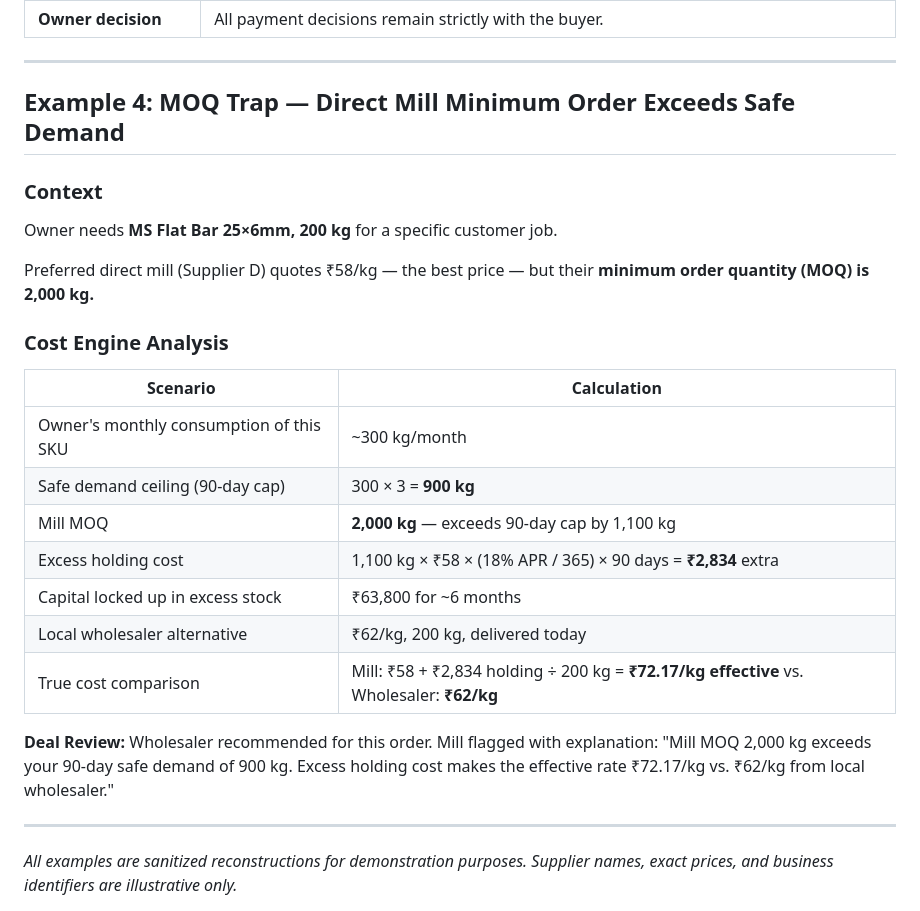
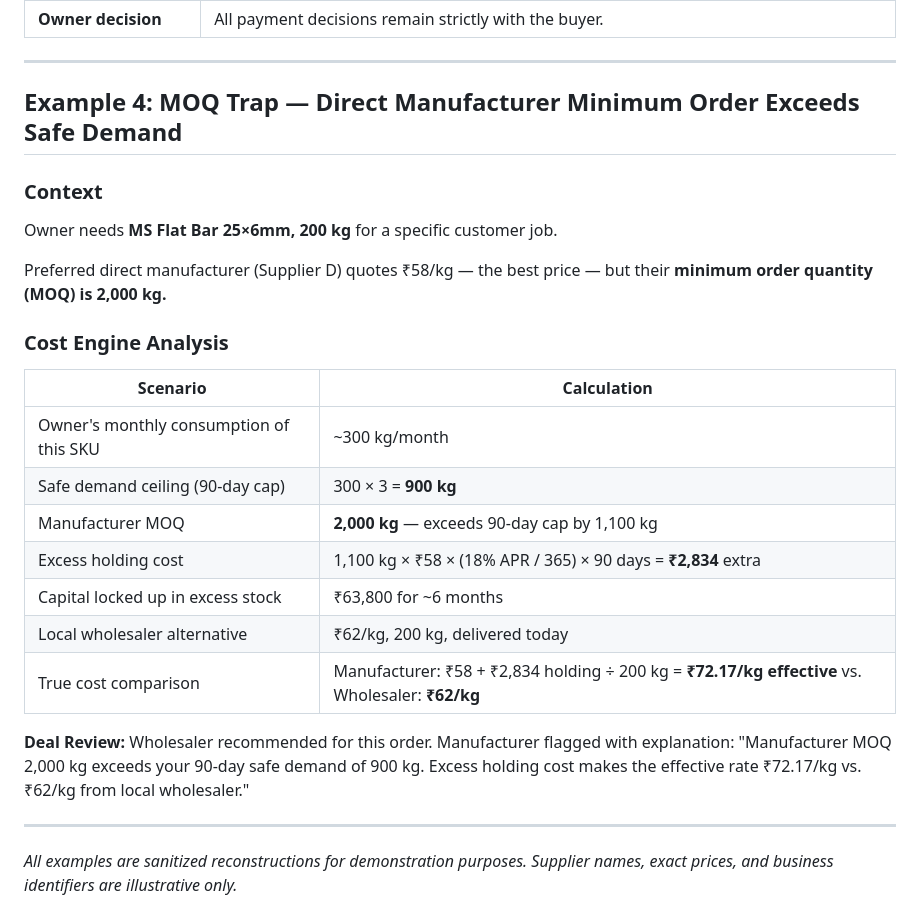
Before and after one commit to indra-2007/4.1, a Markdown page: field-research/examples.md, the part around the change. Rendered like a GitHub page.

```diff
--- a/field-research/examples.md
+++ b/field-research/examples.md
@@ -171,13 +171,13 @@
 
 ---
 
-## Example 4: MOQ Trap — Direct Mill Minimum Order Exceeds Safe Demand
+## Example 4: MOQ Trap — Direct Manufacturer Minimum Order Exceeds Safe Demand
 
 ### Context
 
 Owner needs **MS Flat Bar 25×6mm, 200 kg** for a specific customer job.
 
-Preferred direct mill (Supplier D) quotes ₹58/kg — the best price — but their **minimum order quantity (MOQ) is 2,000 kg.**
+Preferred direct manufacturer (Supplier D) quotes ₹58/kg — the best price — but their **minimum order quantity (MOQ) is 2,000 kg.**
 
 ### Cost Engine Analysis
 
@@ -185,13 +185,13 @@ Preferred direct mill (Supplier D) quotes ₹58/kg — the best price — but th
 |---|---|
 | Owner's monthly consumption of this SKU | ~300 kg/month |
 | Safe demand ceiling (90-day cap) | 300 × 3 = **900 kg** |
-| Mill MOQ | **2,000 kg** — exceeds 90-day cap by 1,100 kg |
+| Manufacturer MOQ | **2,000 kg** — exceeds 90-day cap by 1,100 kg |
 | Excess holding cost | 1,100 kg × ₹58 × (18% APR / 365) × 90 days = **₹2,834** extra |
 | Capital locked up in excess stock | ₹63,800 for ~6 months |
 | Local wholesaler alternative | ₹62/kg, 200 kg, delivered today |
-| True cost comparison | Mill: ₹58 + ₹2,834 holding ÷ 200 kg = **₹72.17/kg effective** vs. Wholesaler: **₹62/kg** |
+| True cost comparison | Manufacturer: ₹58 + ₹2,834 holding ÷ 200 kg = **₹72.17/kg effective** vs. Wholesaler: **₹62/kg** |
 
-**Deal Review:** Wholesaler recommended for this order. Mill flagged with explanation: "Mill MOQ 2,000 kg exceeds your 90-day safe demand of 900 kg. Excess holding cost makes the effective rate ₹72.17/kg vs. ₹62/kg from local wholesaler."
+**Deal Review:** Wholesaler recommended for this order. Manufacturer flagged with explanation: "Manufacturer MOQ 2,000 kg exceeds your 90-day safe demand of 900 kg. Excess holding cost makes the effective rate ₹72.17/kg vs. ₹62/kg from local wholesaler."
 
 ---
 
```
Also changed, not shown: README.md (+7 -29 lines), field-research/magadi_distributor_faq.md (+4 -4 lines), docs/workflow_flowchart.png (added), 1 other file.
